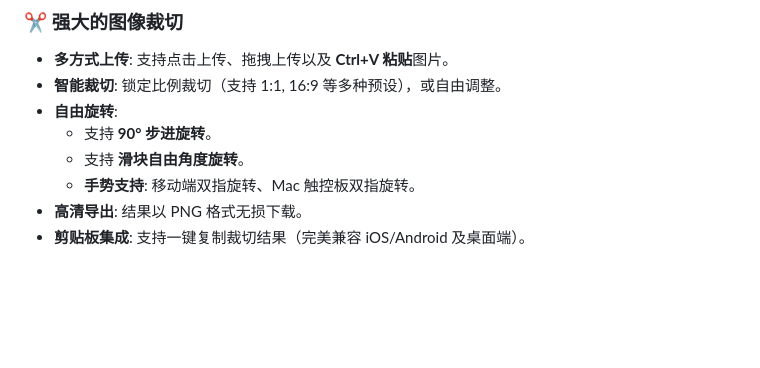
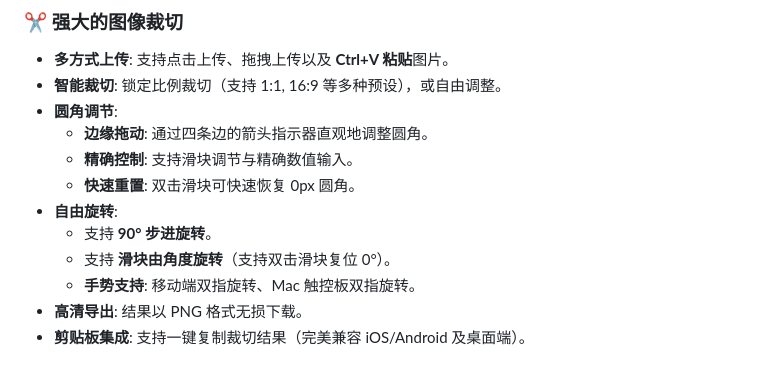
Before and after one commit to Crazytoolman/Ratio-Calculator-Image-Crop-Tool, a Markdown page: README.md, the part around the change. GitHub-like rendering; blank space fills up the shorter version.

```diff
--- a/README.md
+++ b/README.md
@@ -22,9 +22,13 @@
 ### ✂️ 强大的图像裁切
 - **多方式上传**: 支持点击上传、拖拽上传以及 **Ctrl+V 粘贴**图片。
 - **智能裁切**: 锁定比例裁切（支持 1:1, 16:9 等多种预设），或自由调整。
+- **圆角调节**:
+  - **边缘拖动**: 通过四条边的箭头指示器直观地调整圆角。
+  - **精确控制**: 支持滑块调节与精确数值输入。
+  - **快速重置**: 双击滑块可快速恢复 0px 圆角。
 - **自由旋转**:
   - 支持 **90° 步进旋转**。
-  - 支持 **滑块自由角度旋转**。
+  - 支持 **滑块由角度旋转**（支持双击滑块复位 0°）。
   - **手势支持**: 移动端双指旋转、Mac 触控板双指旋转。
 - **高清导出**: 结果以 PNG 格式无损下载。
 - **剪贴板集成**: 支持一键复制裁切结果（完美兼容 iOS/Android 及桌面端）。
```
Also changed, not shown: README_EN.md (+5 -1 lines).
